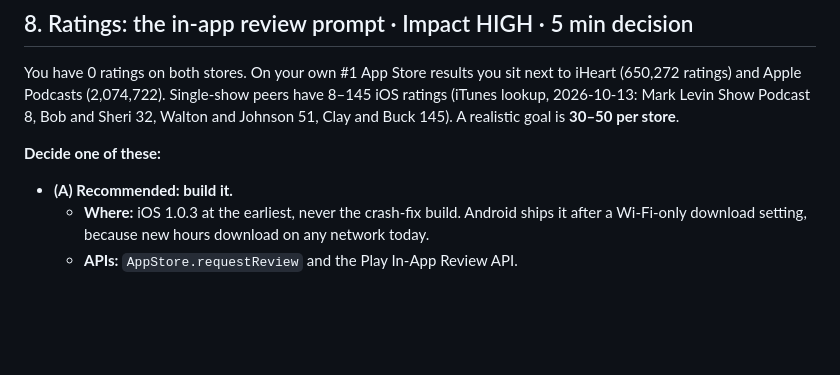
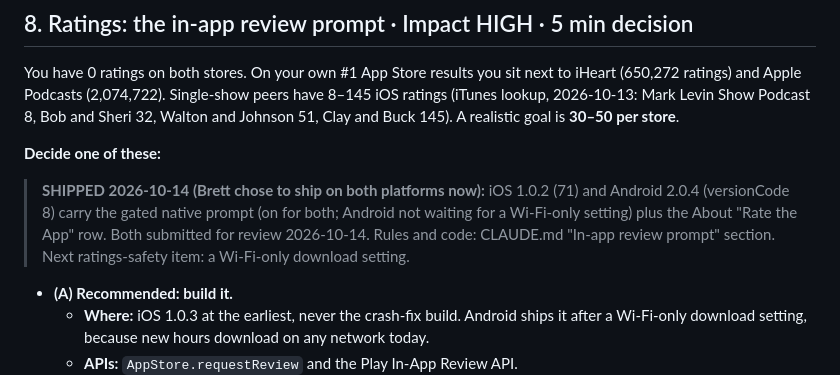
Before and after one commit to bnottingham/armstrong-and-getty-podcast, a Markdown page: seo/owner-actions.md, the part around the change. Rendered like a GitHub page; blank space fills up the shorter version.

Commit message:
Record that the in-app review prompt shipped in iOS 1.0.2 (71) and Android 2.0.4
Co-Authored-By: Claude Opus 5.5 <noreply@anthropic.com>

```diff
--- a/seo/owner-actions.md
+++ b/seo/owner-actions.md
@@ -277,6 +277,12 @@ You have 0 ratings on both stores. On your own #1 App Store results you sit next
 Clay and Buck 145). A realistic goal is **30–50 per store**.
 
 **Decide one of these:**
+> **SHIPPED 2026-10-14 (Brett chose to ship on both platforms now):** iOS 1.0.2 (71) and Android
+> 2.0.4 (versionCode 8) carry the gated native prompt (on for both; Android not waiting for a
+> Wi-Fi-only setting) plus the About "Rate the App" row. Both submitted for review 2026-10-14.
+> Rules and code: CLAUDE.md "In-app review prompt" section. Next ratings-safety item: a Wi-Fi-only
+> download setting.
+
 - **(A) Recommended: build it.**
   - **Where:** iOS 1.0.3 at the earliest, never the crash-fix build. Android ships it after a
     Wi-Fi-only download setting, because new hours download on any network today.
```
